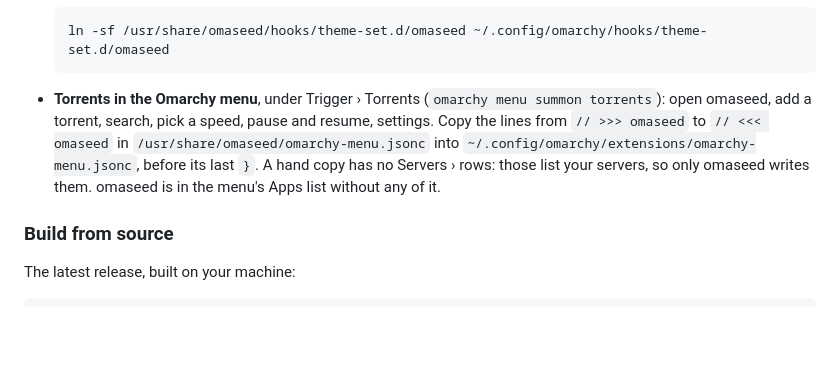
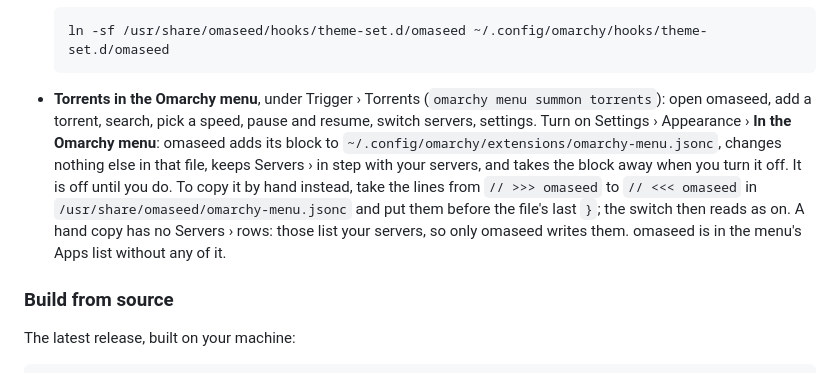
Before and after one commit to diogochaves/omaseed, a Markdown page: README.md, the part around the change. Rendered like a GitHub page; blank space fills up the shorter version.

````diff
--- a/README.md
+++ b/README.md
@@ -123,11 +123,14 @@ not edit your config:
   ```
 
 - **Torrents in the Omarchy menu**, under Trigger › Torrents (`omarchy menu summon torrents`):
-  open omaseed, add a torrent, search, pick a speed, pause and resume, settings. Copy the
-  lines from `// >>> omaseed` to `// <<< omaseed` in `/usr/share/omaseed/omarchy-menu.jsonc`
-  into `~/.config/omarchy/extensions/omarchy-menu.jsonc`, before its last `}`. A hand copy has
-  no Servers › rows: those list your servers, so only omaseed writes them. omaseed is in the
-  menu's Apps list without any of it.
+  open omaseed, add a torrent, search, pick a speed, pause and resume, switch servers,
+  settings. Turn on Settings › Appearance › **In the Omarchy menu**: omaseed adds its block to
+  `~/.config/omarchy/extensions/omarchy-menu.jsonc`, changes nothing else in that file, keeps
+  Servers › in step with your servers, and takes the block away when you turn it off. It is
+  off until you do. To copy it by hand instead, take the lines from `// >>> omaseed` to
+  `// <<< omaseed` in `/usr/share/omaseed/omarchy-menu.jsonc` and put them before the file's
+  last `}`; the switch then reads as on. A hand copy has no Servers › rows: those list your
+  servers, so only omaseed writes them. omaseed is in the menu's Apps list without any of it.
 
 ### Build from source
 
````
Also changed, not shown: CHANGELOG.md (+27 -0 lines).
